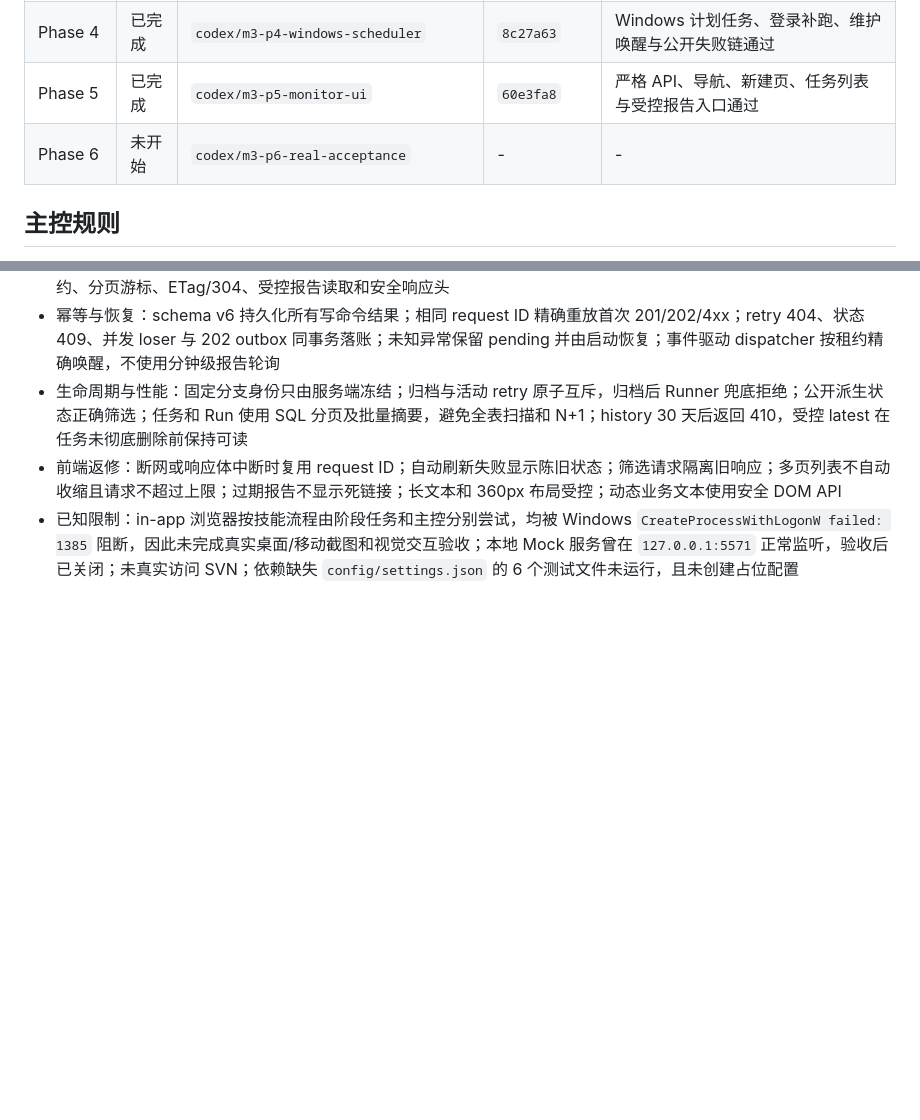
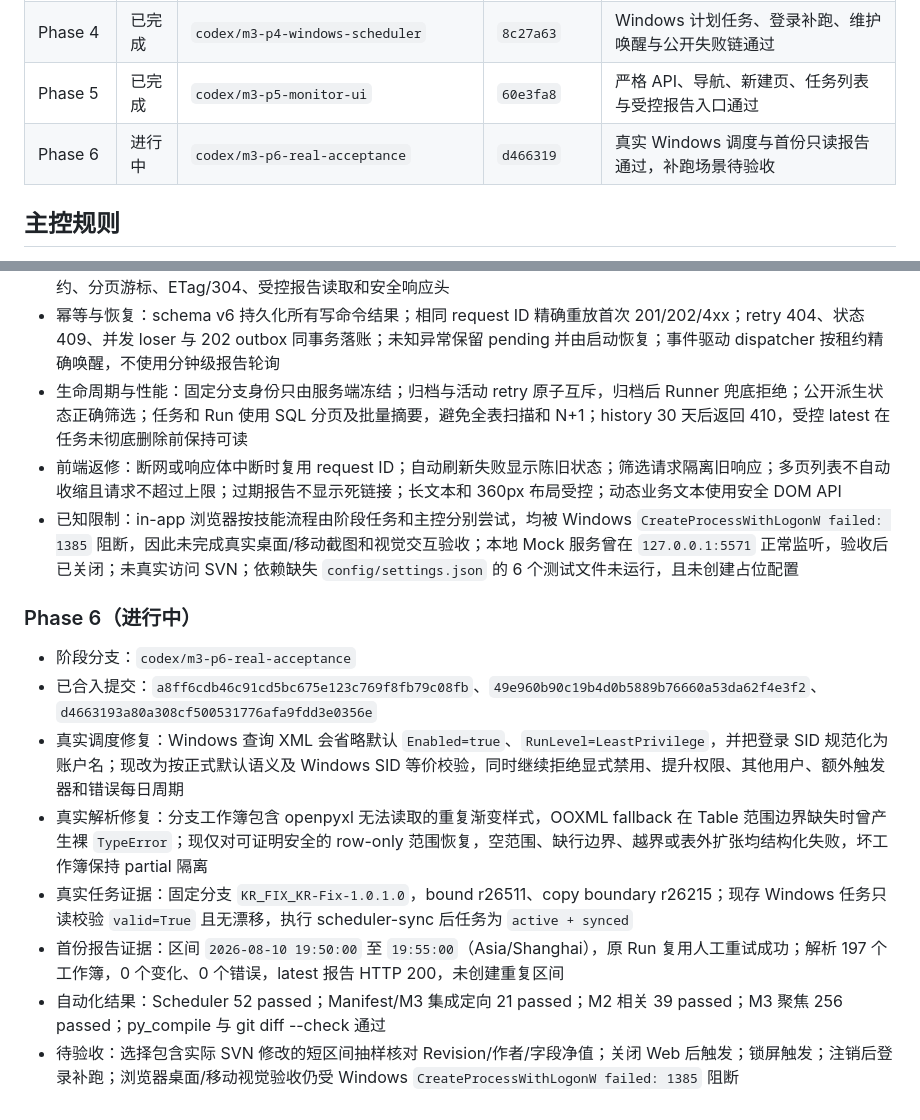
Before and after one commit to necrolytescat/Excel_Merge, a Markdown page: docs/M3-VERSION-MONITORING-STATUS.md, 2 parts joined by grey strips. Rendered like a GitHub page; blank space fills up the shorter version.

Commit message:
docs(m3): record phase 6 live acceptance

```diff
--- a/docs/M3-VERSION-MONITORING-STATUS.md
+++ b/docs/M3-VERSION-MONITORING-STATUS.md
@@ -15,7 +15,7 @@
 | Phase 3 | 已完成 | `codex/m3-p3-report-lifecycle` | `2254229` | 离线 HTML、可恢复原子发布、latest 与 30 天治理通过 |
 | Phase 4 | 已完成 | `codex/m3-p4-windows-scheduler` | `8c27a63` | Windows 计划任务、登录补跑、维护唤醒与公开失败链通过 |
 | Phase 5 | 已完成 | `codex/m3-p5-monitor-ui` | `60e3fa8` | 严格 API、导航、新建页、任务列表与受控报告入口通过 |
-| Phase 6 | 未开始 | `codex/m3-p6-real-acceptance` | - | - |
+| Phase 6 | 进行中 | `codex/m3-p6-real-acceptance` | `d466319` | 真实 Windows 调度与首份只读报告通过，补跑场景待验收 |
 
 ## 主控规则
 
@@ -99,3 +99,14 @@
 - 生命周期与性能：固定分支身份只由服务端冻结；归档与活动 retry 原子互斥，归档后 Runner 兜底拒绝；公开派生状态正确筛选；任务和 Run 使用 SQL 分页及批量摘要，避免全表扫描和 N+1；history 30 天后返回 410，受控 latest 在任务未彻底删除前保持可读
 - 前端返修：断网或响应体中断时复用 request ID；自动刷新失败显示陈旧状态；筛选请求隔离旧响应；多页列表不自动收缩且请求不超过上限；过期报告不显示死链接；长文本和 360px 布局受控；动态业务文本使用安全 DOM API
 - 已知限制：in-app 浏览器按技能流程由阶段任务和主控分别尝试，均被 Windows `CreateProcessWithLogonW failed: 1385` 阻断，因此未完成真实桌面/移动截图和视觉交互验收；本地 Mock 服务曾在 `127.0.0.1:5571` 正常监听，验收后已关闭；未真实访问 SVN；依赖缺失 `config/settings.json` 的 6 个测试文件未运行，且未创建占位配置
+
+### Phase 6（进行中）
+
+- 阶段分支：`codex/m3-p6-real-acceptance`
+- 已合入提交：`a8ff6cdb46c91cd5bc675e123c769f8fb79c08fb`、`49e960b90c19b4d0b5889b76660a53da62f4e3f2`、`d4663193a80a308cf500531776afa9fdd3e0356e`
+- 真实调度修复：Windows 查询 XML 会省略默认 `Enabled=true`、`RunLevel=LeastPrivilege`，并把登录 SID 规范化为账户名；现改为按正式默认语义及 Windows SID 等价校验，同时继续拒绝显式禁用、提升权限、其他用户、额外触发器和错误每日周期
+- 真实解析修复：分支工作簿包含 openpyxl 无法读取的重复渐变样式，OOXML fallback 在 Table 范围边界缺失时曾产生裸 `TypeError`；现仅对可证明安全的 row-only 范围恢复，空范围、缺行边界、越界或表外扩张均结构化失败，坏工作簿保持 partial 隔离
+- 真实任务证据：固定分支 `KR_FIX_KR-Fix-1.0.1.0`，bound r26511、copy boundary r26215；现存 Windows 任务只读校验 `valid=True` 且无漂移，执行 scheduler-sync 后任务为 `active + synced`
+- 首份报告证据：区间 `2026-08-10 19:50:00` 至 `19:55:00`（Asia/Shanghai），原 Run 复用人工重试成功；解析 197 个工作簿，0 个变化、0 个错误，latest 报告 HTTP 200，未创建重复区间
+- 自动化结果：Scheduler 52 passed；Manifest/M3 集成定向 21 passed；M2 相关 39 passed；M3 聚焦 256 passed；py_compile 与 git diff --check 通过
+- 待验收：选择包含实际 SVN 修改的短区间抽样核对 Revision/作者/字段净值；关闭 Web 后触发；锁屏触发；注销后登录补跑；浏览器桌面/移动视觉验收仍受 Windows `CreateProcessWithLogonW failed: 1385` 阻断
```
